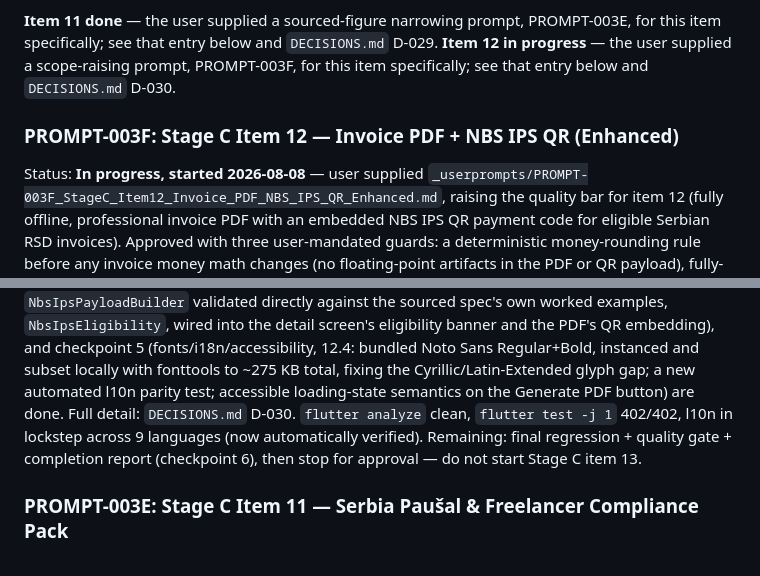
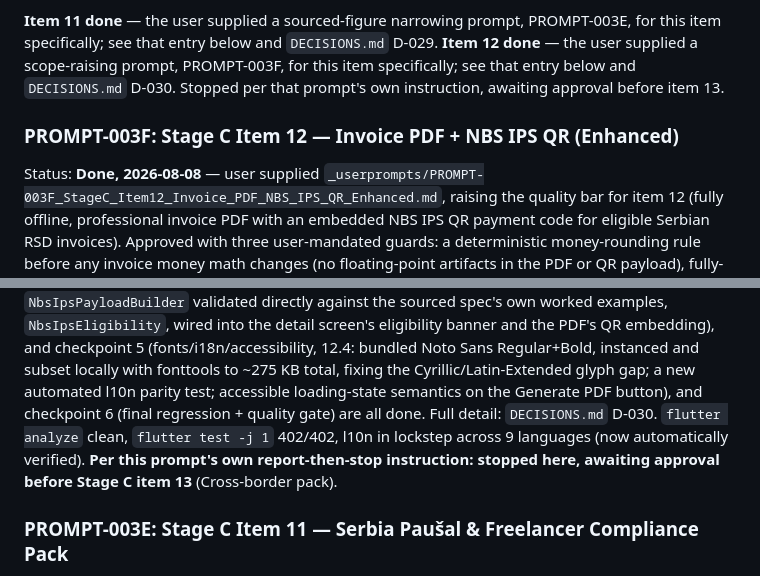
Before and after one commit to goranbalsic/salary-currency-pro, a Markdown page: PROMPTS.md, 2 parts joined by grey strips. GitHub-like rendering.

Commit message:
PROMPT-003 Stage C item 12 checkpoint 6: final regression, item done
Full flutter analyze/test -j 1 pass (402/402) across all five prior
checkpoints, no regressions in pre-existing invoice/CRUD/notification
tests. Marks item 12 done per PROMPT-003F's own report-then-stop
instruction; awaiting approval before Stage C item 13.

Co-Authored-By: Claude Sonnet 5 <noreply@anthropic.com>

```diff
--- a/PROMPTS.md
+++ b/PROMPTS.md
@@ -159,13 +159,14 @@ STOP — Stage D (monetization) needs a separate explicit go-ahead.
 
 **Item 11 done** — the user supplied a sourced-figure narrowing prompt,
 PROMPT-003E, for this item specifically; see that entry below and
-`DECISIONS.md` D-029. **Item 12 in progress** — the user supplied a
+`DECISIONS.md` D-029. **Item 12 done** — the user supplied a
 scope-raising prompt, PROMPT-003F, for this item specifically; see that
-entry below and `DECISIONS.md` D-030.
+entry below and `DECISIONS.md` D-030. Stopped per that prompt's own
+instruction, awaiting approval before item 13.
 
 ### PROMPT-003F: Stage C Item 12 — Invoice PDF + NBS IPS QR (Enhanced)
 
-Status: **In progress, started 2026-08-08** — user supplied
+Status: **Done, 2026-08-08** — user supplied
 `_userprompts/PROMPT-003F_StageC_Item12_Invoice_PDF_NBS_IPS_QR_Enhanced.md`,
 raising the quality bar for item 12 (fully offline, professional invoice
 PDF with an embedded NBS IPS QR payment code for eligible Serbian RSD
@@ -191,11 +192,12 @@ the PDF's QR embedding), and checkpoint 5 (fonts/i18n/accessibility,
 12.4: bundled Noto Sans Regular+Bold, instanced and subset locally with
 fonttools to ~275 KB total, fixing the Cyrillic/Latin-Extended glyph gap;
 a new automated l10n parity test; accessible loading-state semantics on
-the Generate PDF button) are done. Full detail: `DECISIONS.md` D-030.
-`flutter analyze` clean, `flutter test -j 1` 402/402, l10n in lockstep
-across 9 languages (now automatically verified). Remaining: final
-regression + quality gate + completion report (checkpoint 6), then stop
-for approval — do not start Stage C item 13.
+the Generate PDF button), and checkpoint 6 (final regression + quality
+gate) are all done. Full detail: `DECISIONS.md` D-030. `flutter analyze`
+clean, `flutter test -j 1` 402/402, l10n in lockstep across 9 languages
+(now automatically verified). **Per this prompt's own report-then-stop
+instruction: stopped here, awaiting approval before Stage C item 13**
+(Cross-border pack).
 
 ### PROMPT-003E: Stage C Item 11 — Serbia Paušal & Freelancer Compliance Pack
 
```
Also changed, not shown: DECISIONS.md (+7 -3 lines).
